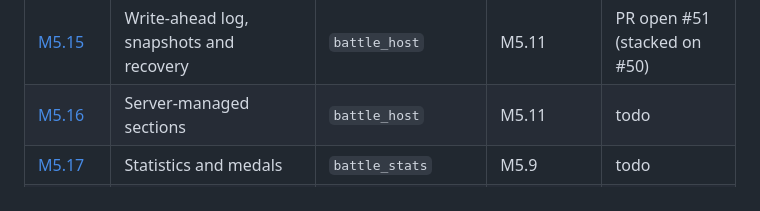
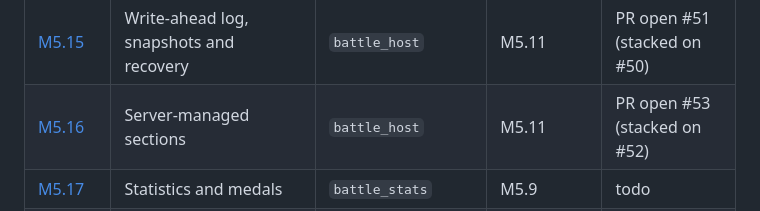
Before and after one commit to hawkbee1/hawkbee, a Markdown page: docs/battle_team/README.md, the part around the change. Rendered like a GitHub page.

Commit message:
docs(battle_team): M5.16 session log and status, PR open #53

```diff
--- a/docs/battle_team/README.md
+++ b/docs/battle_team/README.md
@@ -70,7 +70,7 @@ Milestone: `apps/battle_team/plan/milestones/m5-simulation-host.md`. Sessions M5
 | [M5.13](sessions/m5-13-relics-victory-end-of-battle.md) | Relics, victory and the end of a battle | `battle_host` | M5.5, M5.11 | PR open #49 (stacked on #48) |
 | [M5.14](sessions/m5-14-world-delta-layer.md) | World delta layer | `battle_host` | M5.11 | PR open #50 (stacked on #49) |
 | [M5.15](sessions/m5-15-write-ahead-log-snapshots-recovery.md) | Write-ahead log, snapshots and recovery | `battle_host` | M5.11 | PR open #51 (stacked on #50) |
-| [M5.16](sessions/m5-16-server-managed-sections.md) | Server-managed sections | `battle_host` | M5.11 | todo |
+| [M5.16](sessions/m5-16-server-managed-sections.md) | Server-managed sections | `battle_host` | M5.11 | PR open #53 (stacked on #52) |
 | [M5.17](sessions/m5-17-statistics-and-medals.md) | Statistics and medals | `battle_stats` | M5.9 | todo |
 | [M5.18](sessions/m5-18-appwrite-data-and-functions.md) | Appwrite data and functions around battles | `backend`, `hawkbee_schema` | M5.7, M5.13 | todo |
 | [M5.19](sessions/m5-19-load-test-and-hosting.md) | Load test and hosting | `battle_host` | M5.12 to M5.16 | todo |
```
Also changed, not shown: 1 other file.
